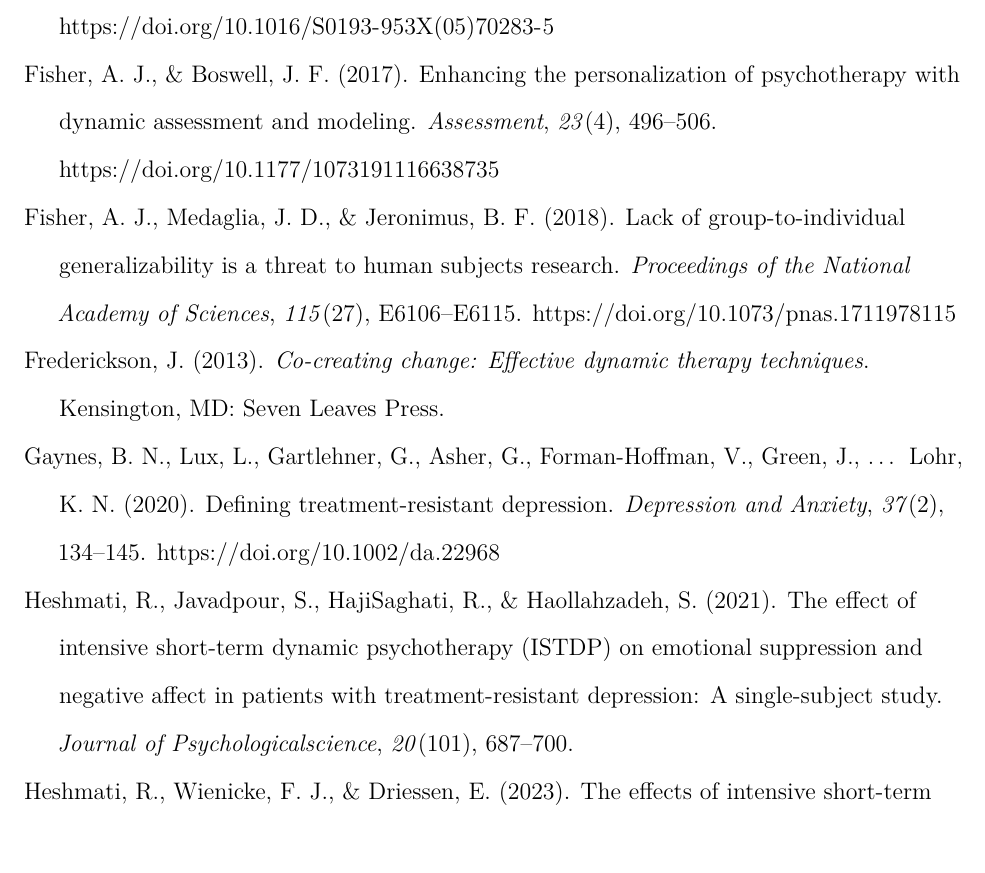
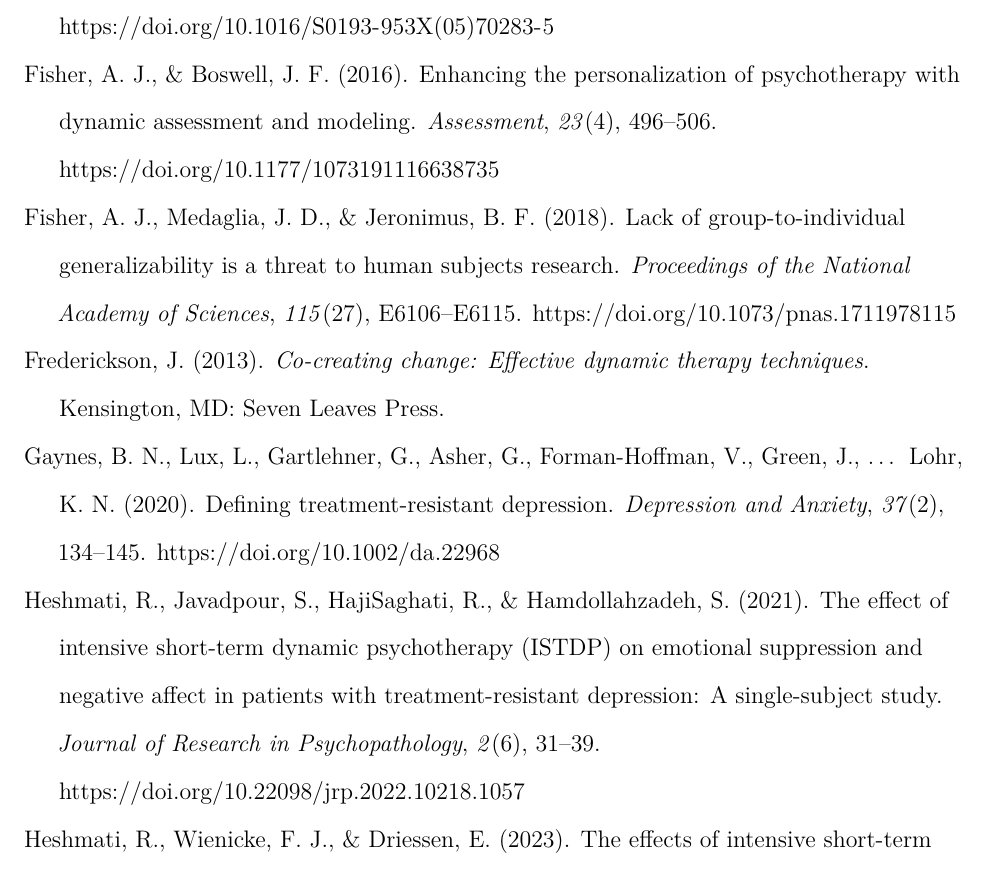
Before and after one commit to robert-johansson/heshmati-reanalysis, an R Markdown document (manuscript.Rmd): part of page 43 of 52, cut so that both start at the same text, the shorter picture padded with empty space. The pictures show the output file manuscript.pdf that the author committed with the source.

Commit message:
Fix references: Fisher year (2017→2016), Heshmati 2021 metadata
- Fisher 2016: correct year from 2017 to 2016 (Assessment vol 23 issue 4)
- Heshmati 2021: correct journal (Journal of Research in Psychopathology),
  authors, volume/issue/pages, and add DOI

Co-Authored-By: Claude Opus 4.6 <noreply@anthropic.com>

```diff
--- a/references.bib
+++ b/references.bib
@@ -24,9 +24,10 @@
   title = {The effect of intensive short-term dynamic psychotherapy ({ISTDP}) on emotional suppression and negative affect in patients with treatment-resistant depression: A single-subject study},
-  journal = {Journal of Psychologicalscience},
+  journal = {Journal of Research in Psychopathology},
   year = {2021},
-  volume = {20},
-  number = {101},
-  pages = {687--700}
+  volume = {2},
+  number = {6},
+  pages = {31--39},
+  doi = {10.22098/jrp.2022.10218.1057}
 }
 
 @book{davanloo2000,
@@ -490,7 +491,7 @@
   author = {Fisher, Aaron J. and Boswell, James F.},
   title = {Enhancing the personalization of psychotherapy with dynamic assessment and modeling},
   journal = {Assessment},
-  year = {2017},
+  year = {2016},
   volume = {23},
   number = {4},
   pages = {496--506},
```
Also changed, not shown: manuscript.Rmd (+2 -2 lines), manuscript.pdf, references.bib (4 more changed lines).
